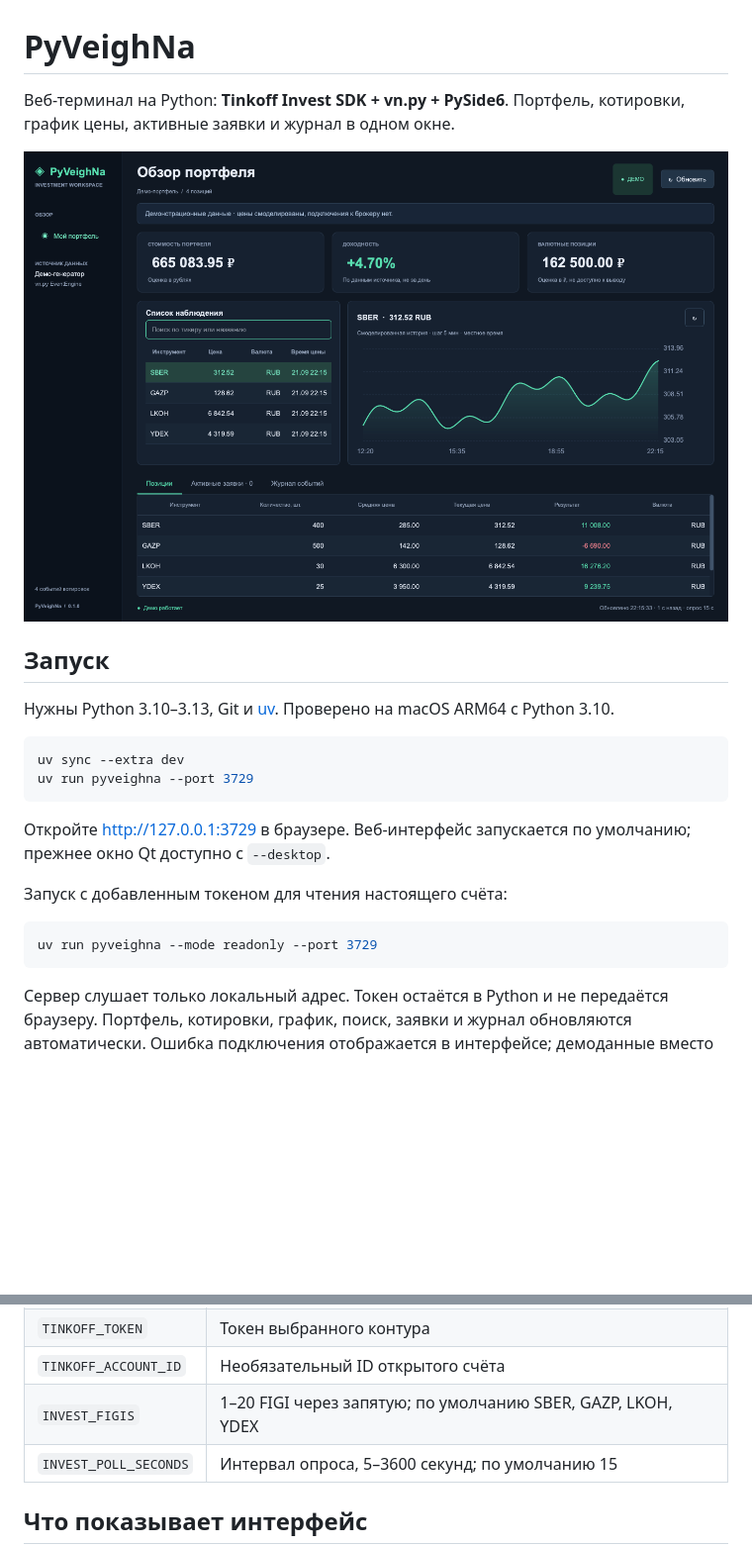
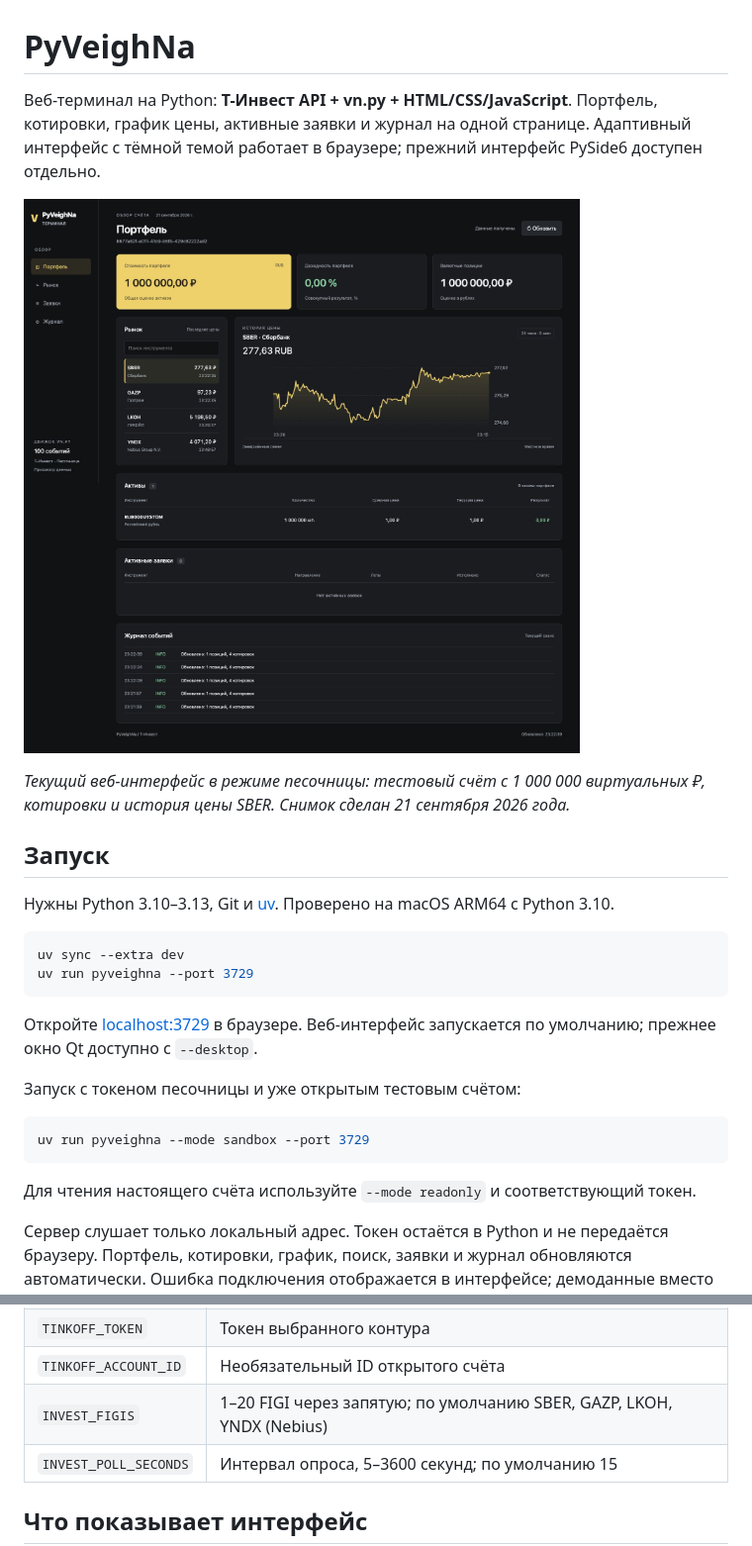
Before and after one commit to Nemchinovrp/Takt, a Markdown page: README.md, 2 parts joined by grey strips. Shown at 99% size. Rendered like a GitHub page; pictures changed too: docs/screenshots/web-overview.jpg (added); blank space fills up the shorter version.

Commit message:
docs: update README for web UI and add screenshot

````diff
--- a/README.md
+++ b/README.md
@@ -1,9 +1,13 @@
 # PyVeighNa
 
-Веб-терминал на Python: **Tinkoff Invest SDK + vn.py + PySide6**.
-Портфель, котировки, график цены, активные заявки и журнал в одном окне.
+Веб-терминал на Python: **Т-Инвест API + vn.py + HTML/CSS/JavaScript**.
+Портфель, котировки, график цены, активные заявки и журнал на одной странице.
+Адаптивный интерфейс с тёмной темой работает в браузере; прежний интерфейс PySide6 доступен отдельно.
 
-![Обзор портфеля](docs/screenshots/overview.png)
+![Веб-интерфейс PyVeighNa: портфель, котировки и график SBER](docs/screenshots/web-overview.jpg)
+
+*Текущий веб-интерфейс в режиме песочницы: тестовый счёт с 1 000 000 виртуальных ₽,
+котировки и история цены SBER. Снимок сделан 21 сентября 2026 года.*
 
 ## Запуск
 
@@ -14,13 +18,15 @@ uv sync --extra dev
 uv run pyveighna --port 3729
 ```
 
-Откройте http://127.0.0.1:3729 в браузере. Веб-интерфейс запускается по умолчанию; прежнее окно Qt доступно с `--desktop`.
+Откройте [localhost:3729](http://localhost:3729) в браузере. Веб-интерфейс запускается по умолчанию; прежнее окно Qt доступно с `--desktop`.
 
-Запуск с добавленным токеном для чтения настоящего счёта:
+Запуск с токеном песочницы и уже открытым тестовым счётом:
 
 ```bash
-uv run pyveighna --mode readonly --port 3729
+uv run pyveighna --mode sandbox --port 3729
 ```
+
+Для чтения настоящего счёта используйте `--mode readonly` и соответствующий токен.
 
 Сервер слушает только локальный адрес. Токен остаётся в Python и не передаётся браузеру.
 Портфель, котировки, график, поиск, заявки и журнал обновляются автоматически.
@@ -61,7 +67,7 @@ uv run pyveighna --mode readonly
 | `INVEST_MODE` | `demo`, `sandbox`, `readonly`; по умолчанию `demo` |
 | `TINKOFF_TOKEN` | Токен выбранного контура |
 | `TINKOFF_ACCOUNT_ID` | Необязательный ID открытого счёта |
-| `INVEST_FIGIS` | 1–20 FIGI через запятую; по умолчанию SBER, GAZP, LKOH, YDEX |
+| `INVEST_FIGIS` | 1–20 FIGI через запятую; по умолчанию SBER, GAZP, LKOH, YNDX (Nebius) |
 | `INVEST_POLL_SECONDS` | Интервал опроса, 5–3600 секунд; по умолчанию 15 |
 
 ## Что показывает интерфейс
````
Also changed, not shown: other parts of README.md (+23 -8 lines).
